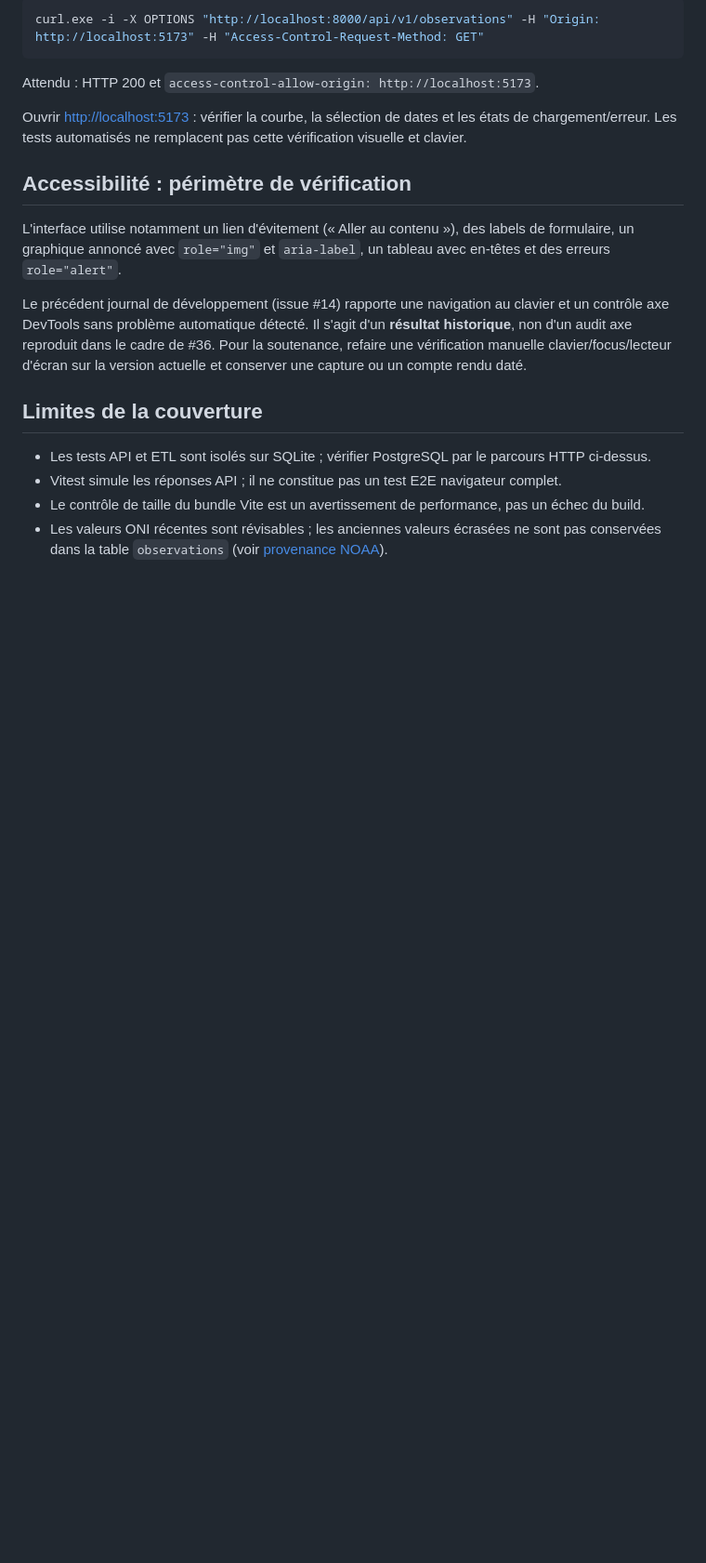
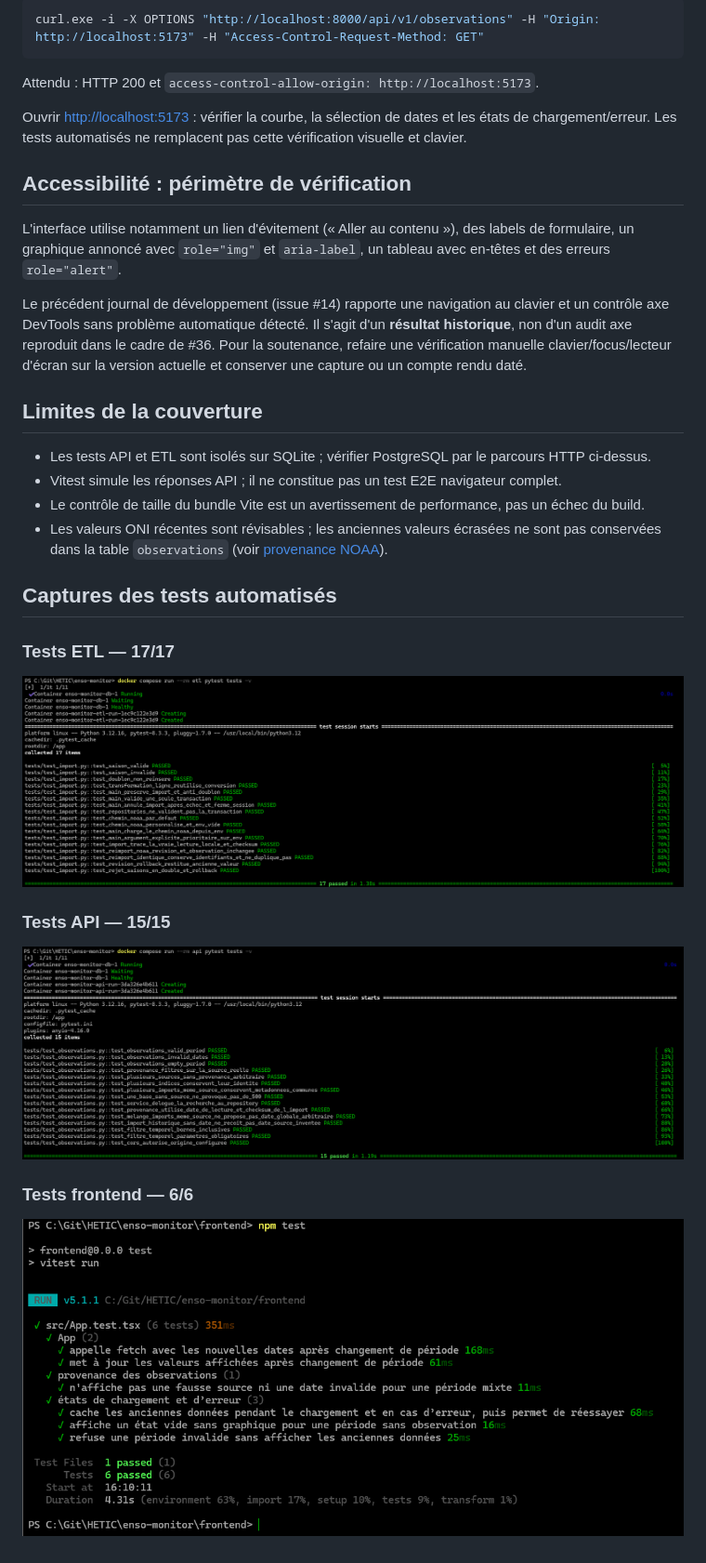
Before and after one commit to ADAV-MS/HETIC-ENSO-Monitor, a Markdown page: docs/tests.md, the part around one of its changes. Shown at 93% size. GitHub-like rendering; pictures changed too: docs/screenshots/api-tests.png (added), docs/screenshots/etl-tests.png (added), docs/screenshots/frontend-tests.png (added); blank space fills up the shorter version.

```diff
--- a/docs/tests.md
+++ b/docs/tests.md
@@ -83,3 +99,17 @@ Le précédent journal de développement (issue #14) rapporte une navigation au
 - Vitest simule les réponses API ; il ne constitue pas un test E2E navigateur complet.
 - Le contrôle de taille du bundle Vite est un avertissement de performance, pas un échec du build.
 - Les valeurs ONI récentes sont révisables ; les anciennes valeurs écrasées ne sont pas conservées dans la table `observations` (voir [provenance NOAA](sources-noaa.md)).
+
+## Captures des tests automatisés
+
+### Tests ETL — 17/17
+
+![Résultat des tests ETL](screenshots/etl-tests.png)
+
+### Tests API — 15/15
+
+![Résultat des tests API](screenshots/api-tests.png)
+
+### Tests frontend — 6/6
+
+![Résultat des tests frontend](screenshots/frontend-tests.png)
```
Also changed, not shown: other parts of docs/tests.md (+16 -0 lines), README.md (+21 -0 lines).
